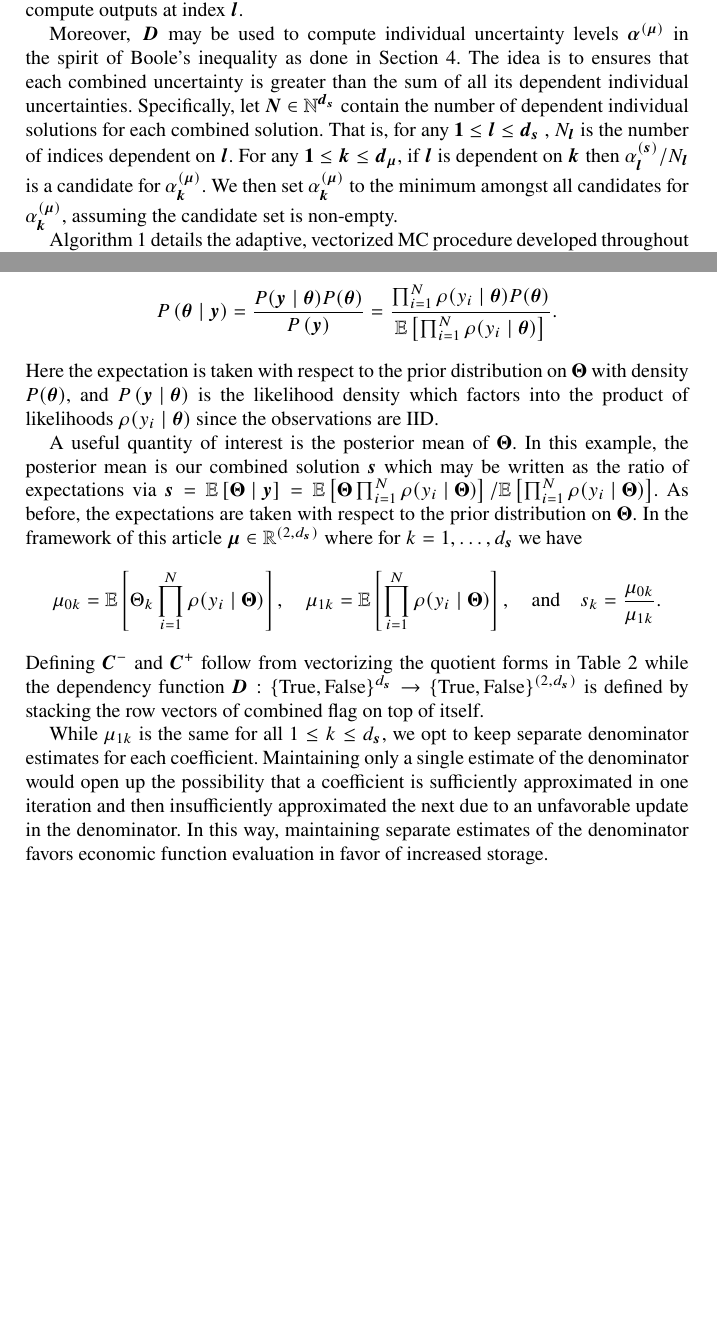
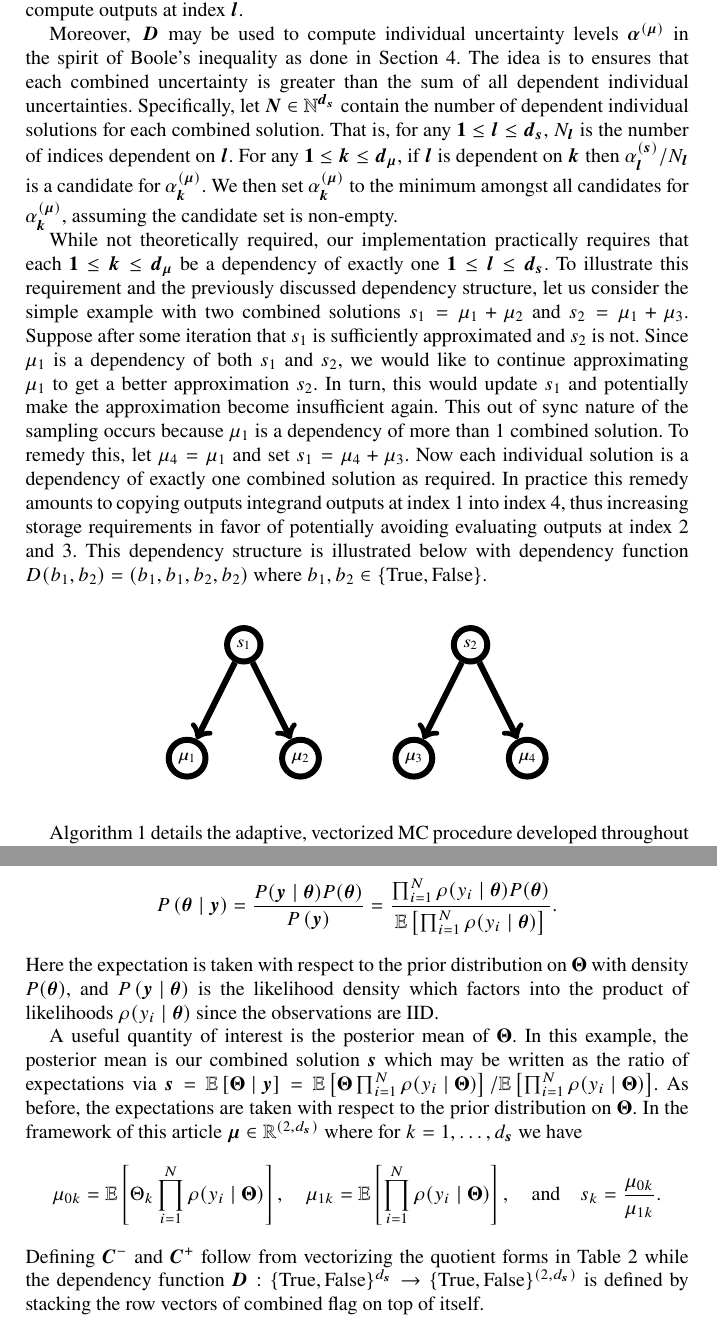
Before and after one commit to fjhickernell/QMCPy_Sobol_Indices, a LaTeX thesis (main.tex): two parts of pages 9 and 12 of 16 before the commit and two parts of pages 9 and 12 of 17 after it, joined at a grey line, cut so that both start at the same text, the shorter picture padded with empty space. Compiled offline with pdfLaTeX.

Commit message:
clear up dependency structure with example + graph

```diff
--- a/main.tex
+++ b/main.tex
@@ -225,7 +204,25 @@ For some integrands is possible to avoid evaluating particular outputs of the in
 
-The individual flags indicate which outputs the integrand is required to compute in the next iteration. Take a simple example where $\boldsymbol{s}=\boldsymbol{\mu}$, so $\boldsymbol{C}$ and $\boldsymbol{D}$ are the identity function. At some iteration suppose the combined flag at multi-index $\boldsymbol{1} \leq \boldsymbol{l} \leq \boldsymbol{d}_{\boldsymbol{s}}$ is $\text{True}$, indicating the combined, and therefore individual, solution at index $\boldsymbol{l}$ has been sufficiently approximated. Then in the next iteration, the function does not need to compute outputs at index $\boldsymbol{l}$.
+The individual flags indicate which outputs the integrand is required to compute in the next iteration. Take a simple example where $\boldsymbol{s}=\boldsymbol{\mu}$, so $\boldsymbol{C}$ and $\boldsymbol{D}$ are the identity function. At some iteration suppose the combined flag at index $\boldsymbol{1} \leq \boldsymbol{l} \leq \boldsymbol{d}_{\boldsymbol{s}}$ is $\text{True}$, indicating the combined, and therefore individual, solution at index $\boldsymbol{l}$ has been sufficiently approximated. Then in the next iteration, the function does not need to compute outputs at index $\boldsymbol{l}$.
 
-Moreover, $\,\boldsymbol{D}$ may be used to compute individual uncertainty levels $\boldsymbol{\alpha}^{(\boldsymbol{\mu})}$ in the spirit of Boole's inequality as done in Section \ref{SoRa_sec:comb_sol_approx}. The idea is to ensures that each combined uncertainty is greater than the sum of all its dependent individual uncertainties. Specifically, let $\boldsymbol{N} \in \mathbb{N}^{\boldsymbol{d}_{\boldsymbol{s}}}$ contain the number of dependent individual solutions for each combined solution. That is, for any $\boldsymbol{1} \leq \boldsymbol{l} \leq \boldsymbol{d}_{\boldsymbol{s}}$ , $N_{\boldsymbol{l}}$ is the number of indices dependent on $\boldsymbol{l}$. For any $\boldsymbol{1} \leq \boldsymbol{k} \leq \boldsymbol{d}_{\boldsymbol{\mu}}$, if $\boldsymbol{l}$ is dependent on $\boldsymbol{k}$ then $\alpha_{\boldsymbol{l}}^{(\boldsymbol{s})}/N_{\boldsymbol{l}}$ is a candidate for $\alpha_{\boldsymbol{k}}^{(\boldsymbol{\mu})}$. We then set $\alpha_{\boldsymbol{k}}^{(\boldsymbol{\mu})}$ to the minimum amongst all candidates for $\alpha_{\boldsymbol{k}}^{(\boldsymbol{\mu})}$, assuming the candidate set is non-empty.
+Moreover, $\,\boldsymbol{D}$ may be used to compute individual uncertainty levels $\boldsymbol{\alpha}^{(\boldsymbol{\mu})}$ in the spirit of Boole's inequality as done in Section \ref{SoRa_sec:comb_sol_approx}. The idea is to ensures that each combined uncertainty is greater than the sum of all dependent individual uncertainties. Specifically, let $\boldsymbol{N} \in \mathbb{N}^{\boldsymbol{d}_{\boldsymbol{s}}}$ contain the number of dependent individual solutions for each combined solution. That is, for any $\boldsymbol{1} \leq \boldsymbol{l} \leq \boldsymbol{d}_{\boldsymbol{s}}$, $N_{\boldsymbol{l}}$ is the number of indices dependent on $\boldsymbol{l}$. For any $\boldsymbol{1} \leq \boldsymbol{k} \leq \boldsymbol{d}_{\boldsymbol{\mu}}$, if $\boldsymbol{l}$ is dependent on $\boldsymbol{k}$ then $\alpha_{\boldsymbol{l}}^{(\boldsymbol{s})}/N_{\boldsymbol{l}}$ is a candidate for $\alpha_{\boldsymbol{k}}^{(\boldsymbol{\mu})}$. We then set $\alpha_{\boldsymbol{k}}^{(\boldsymbol{\mu})}$ to the minimum amongst all candidates for $\alpha_{\boldsymbol{k}}^{(\boldsymbol{\mu})}$, assuming the candidate set is non-empty.
+
+While not theoretically required, our implementation practically requires that each $\boldsymbol{1} \leq \boldsymbol{k} \leq \boldsymbol{d}_{\boldsymbol{\mu}}$ be a dependency of exactly one $\boldsymbol{1} \leq \boldsymbol{l} \leq \boldsymbol{d}_{\boldsymbol{s}}$. To illustrate this requirement and the previously discussed dependency structure, let us consider the simple example with two combined solutions $s_1 = \mu_1 + \mu_2$ and $s_2 = \mu_1 + \mu_3$. Suppose after some iteration that $s_1$ is sufficiently approximated and $s_2$ is not. Since $\mu_1$ is a dependency of both $s_1$ and $s_2$, we would like to continue approximating $\mu_1$ to get a better approximation $s_2$. In turn, this would update $s_1$ and potentially make the approximation become insufficient again. This out of sync nature of the sampling occurs because $\mu_1$ is a dependency of more than $1$ combined solution. To remedy this, let $\mu_4 = \mu_1$ and set $s_1 = \mu_4 + \mu_3$. Now each individual solution is a dependency of exactly one combined solution as required. In practice this remedy amounts to copying outputs integrand outputs at index $1$ into index $4$, thus increasing storage requirements in favor of potentially avoiding evaluating outputs at index $2$ and $3$. This dependency structure is illustrated below with dependency function $D(b_1,b_2) = (b_1,b_1,b_2,b_2)$ where $b_1,b_2 \in \{\text{True},\text{False}\}$.
+
+\begin{figure}
+    \centering
+\begin{tikzpicture}[main/.style = {draw, circle}]
+    \node at (0,0)  [main,line width=3pt] (1) {$\mu_1$};
+    \node at (2,0)  [main,line width=3pt] (2) {$\mu_2$};
+    \node at (4,0)  [main,line width=3pt] (3) {$\mu_3$};
+    \node at (6,0)  [main,line width=3pt] (4) {$\mu_4$};
+    \node at (1,2) [main,line width=3pt] (5) {$s_1$};
+    \node at (5,2) [main,line width=3pt] (6) {$s_2$};
+    \draw[->,line width=3pt] (5) -- (1);
+    \draw[->,line width=3pt] (5) -- (2);
+    \draw[->,line width=3pt] (6) -- (3);
+    \draw[->,line width=3pt] (6) -- (4);
+\end{tikzpicture}
+\end{figure}
 
 Algorithm \ref{SoRa_algo:MCStoppingCriterion} details the adaptive, vectorized MC procedure developed throughout this article. Notice that the implementation does not require specifying $\boldsymbol{C}$ despite its use in deriving the necessary $\boldsymbol{C}^-,\boldsymbol{C}^+$ inputs. The cost of this algorithm is concentrated in evaluating the function at an IID or LD sequence. In practice, the run time may be reduced if the users implementation of the integrand can take advantage of not having to compute all outputs at every iteration or through parallel evaluation if the integrand is costly to evaluate.
 
@@ -333,7 +330,7 @@ A useful quantity of interest is the posterior mean of $\boldsymbol{\Theta}$. In
 $$\mu_{0k} = \mathbb{E}\left[\Theta_k \prod_{i=1}^{N} \rho(y_i \mid \boldsymbol{\Theta})\right], \quad \mu_{1k} = \mathbb{E}\left[\prod_{i=1}^{N} \rho(y_i \mid \boldsymbol{\Theta})\right], \quad \text{and} \quad s_k = \frac{\mu_{0k}}{\mu_{1k}}.$$
 Defining $\boldsymbol{C}^-$ and $\boldsymbol{C}^+$ follow from vectorizing the quotient forms in Table \ref{SoRa_table:elementary_ops_Cpm} while the dependency function $\boldsymbol{D}: \{\text{True},\text{False}\}^{d_{\boldsymbol{s}}} \to \{\text{True},\text{False}\}^{(2, d_{\boldsymbol{s}})}$ is defined by stacking the row vectors of combined flag on top of itself.
 
-While $\mu_{1k}$ is the same for all $1 \leq k \leq d_{\boldsymbol{s}}$, we opt to keep separate denominator estimates for each coefficient. Maintaining only a single estimate of the denominator would open up the possibility that a coefficient is sufficiently approximated in one iteration and then insufficiently approximated the next due to an unfavorable update in the denominator. In this way, maintaining separate estimates of the denominator favors economic function evaluation in favor of increased storage.
+%While $\mu_{1k}$ is the same for all $1 \leq k \leq d_{\boldsymbol{s}}$, we opt to keep separate denominator estimates for each coefficient. Maintaining only a single estimate of the denominator would open up the possibility that a coefficient is sufficiently approximated in one iteration and then insufficiently approximated the next due to an unfavorable update in the denominator. In this way, maintaining separate estimates of the denominator favors economic function evaluation in favor of increased storage.
 
 % Consider Bayesian logistic regression as a concrete example. Here the dataset contains observations $y_i \in \{0,1\}$ at locations $\boldsymbol{z}_i = \left(z_{i1},\dots,z_{i(d_{\boldsymbol{s}}-1)},1\right)$ for $i=1,\dots,N$ where the last value is $1$ to accommodate an intercept term. The sigmoid likelihood function $\rho(y_i = 1 \mid \boldsymbol{\theta}) = \frac{\exp(\boldsymbol{\theta}.\boldsymbol{z}_i)}{1+\exp(\boldsymbol{\theta}.\boldsymbol{z}_i)}$ may be used to yield
 % $$P(\boldsymbol{y} \mid \boldsymbol{\theta}) = \prod_{i=1}^N \left(\frac{\exp(\boldsymbol{\theta}.\boldsymbol{z}_i)}{1+\exp(\boldsymbol{\theta}.\boldsymbol{z}_i)}\right)^{y_i} \left(1-\frac{\exp(\boldsymbol{\theta}.\boldsymbol{z}_i)}{1+\exp(\boldsymbol{\theta}.\boldsymbol{z}_i)}\right)^{1-y_i} = \prod_{i=1}^N \frac{\exp(\boldsymbol{\theta}.\boldsymbol{z}_i)^{y_i}}{1+\exp(\boldsymbol{\theta}.\boldsymbol{z}_i)}.$$
```
Also changed, not shown: Referee_Report_Sorokin.tex (+2 -3 lines), main.tex (33 more changed lines).
